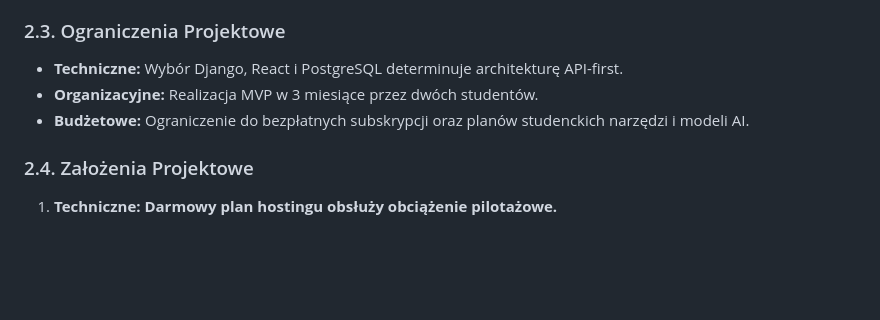
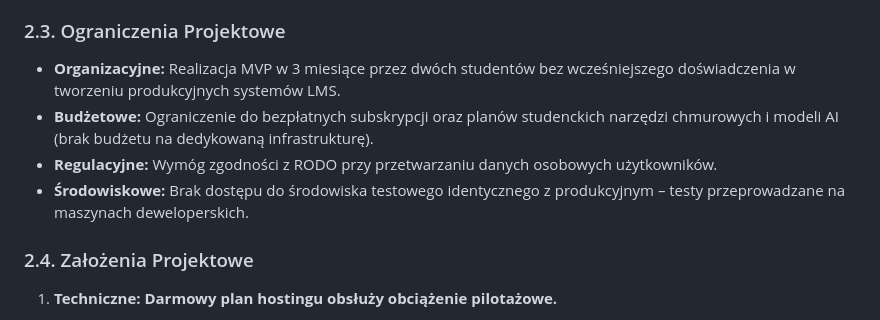
Before and after one commit to suwka/delta5, a Markdown page: README.md, the part around the change. Drawn GitHub-style; blank space fills up the shorter version.

Commit message:
Update project constraints in README
Expanded project constraints to include regulatory and environmental factors.

```diff
--- a/README.md
+++ b/README.md
@@ -58,9 +58,10 @@ Dokument ten stanowi kompleksową specyfikację wymagań dla platformy Delta5. R
         * **Ryzyka/obawy:** pomyłkowe opublikowanie testu/zadania, trudne do znalezienia ustawienia, zbyt techniczne błędy.
 
 ### 2.3. Ograniczenia Projektowe
-* **Techniczne:** Wybór Django, React i PostgreSQL determinuje architekturę API-first.
-* **Organizacyjne:** Realizacja MVP w 3 miesiące przez dwóch studentów.
-* **Budżetowe:** Ograniczenie do bezpłatnych subskrypcji oraz planów studenckich narzędzi i modeli AI.
+* **Organizacyjne:** Realizacja MVP w 3 miesiące przez dwóch studentów bez wcześniejszego doświadczenia w tworzeniu produkcyjnych systemów LMS.
+* **Budżetowe:** Ograniczenie do bezpłatnych subskrypcji oraz planów studenckich narzędzi chmurowych i modeli AI (brak budżetu na dedykowaną infrastrukturę).
+* **Regulacyjne:** Wymóg zgodności z RODO przy przetwarzaniu danych osobowych użytkowników.
+* **Środowiskowe:** Brak dostępu do środowiska testowego identycznego z produkcyjnym – testy przeprowadzane na maszynach deweloperskich.
 
 ### 2.4. Założenia Projektowe
 
```
